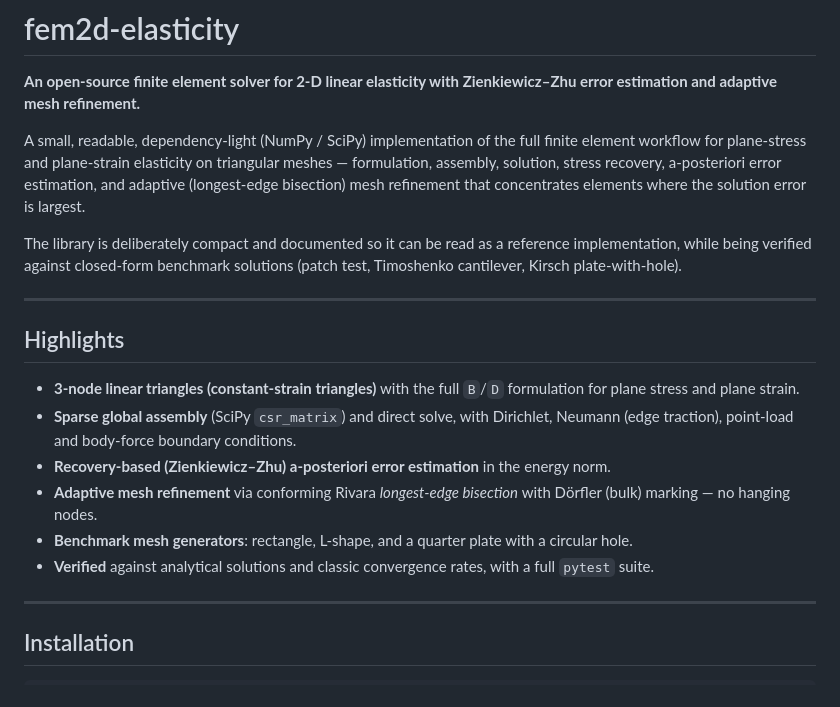
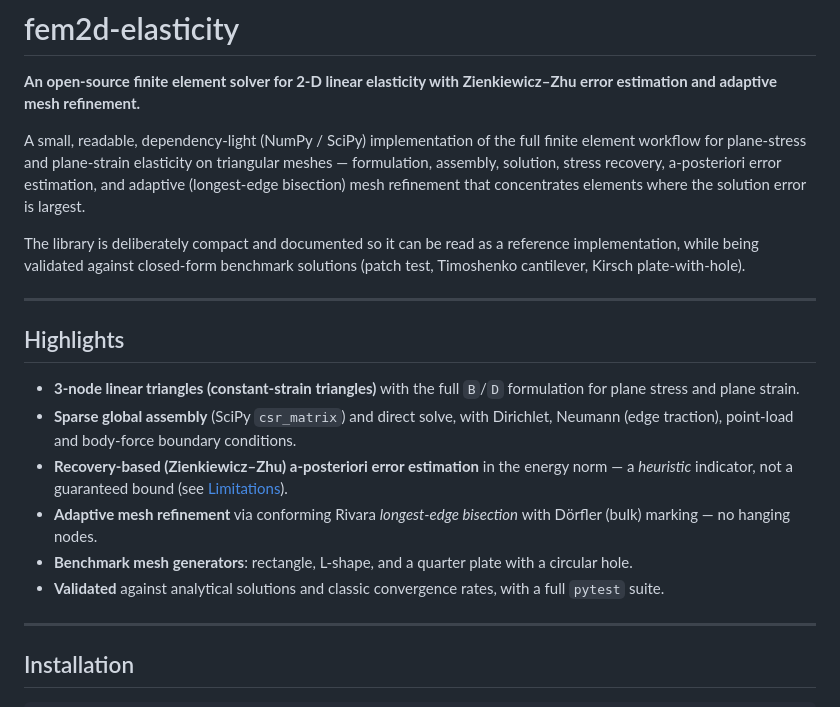
Before and after one commit to vikranthacker/fem2d-elasticity, a Markdown page: README.md, the part around one of its changes. Drawn GitHub-style.

```diff
--- a/README.md
+++ b/README.md
@@ -9,7 +9,7 @@ error estimation, and adaptive (longest-edge bisection) mesh refinement that
 concentrates elements where the solution error is largest.
 
 The library is deliberately compact and documented so it can be read as a
-reference implementation, while being verified against closed-form benchmark
+reference implementation, while being validated against closed-form benchmark
 solutions (patch test, Timoshenko cantilever, Kirsch plate-with-hole).
 
 ---
@@ -22,12 +22,13 @@ solutions (patch test, Timoshenko cantilever, Kirsch plate-with-hole).
   Dirichlet, Neumann (edge traction), point-load and body-force boundary
   conditions.
 - **Recovery-based (Zienkiewicz–Zhu) a-posteriori error estimation** in the
-  energy norm.
+  energy norm — a *heuristic* indicator, not a guaranteed bound (see
+  [Limitations](#limitations)).
 - **Adaptive mesh refinement** via conforming Rivara *longest-edge bisection*
   with Dörfler (bulk) marking — no hanging nodes.
 - **Benchmark mesh generators**: rectangle, L-shape, and a quarter plate with a
   circular hole.
-- **Verified** against analytical solutions and classic convergence rates, with
+- **Validated** against analytical solutions and classic convergence rates, with
   a full `pytest` suite.
 
 ---
```
Also changed, not shown: other parts of README.md (+27 -0 lines), docs/THEORY.md (+14 -0 lines), examples/figures/cantilever_convergence.png, 2 other files.
